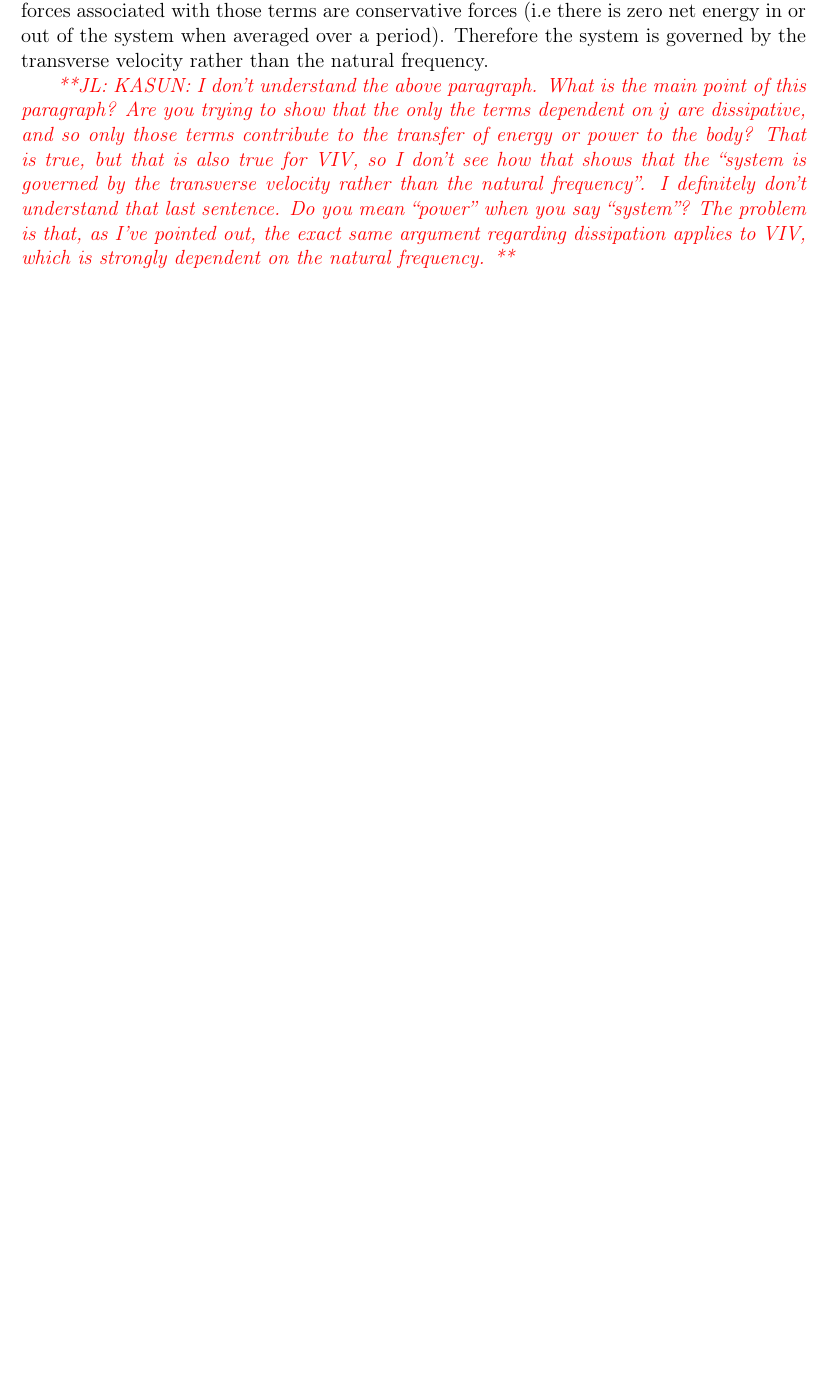
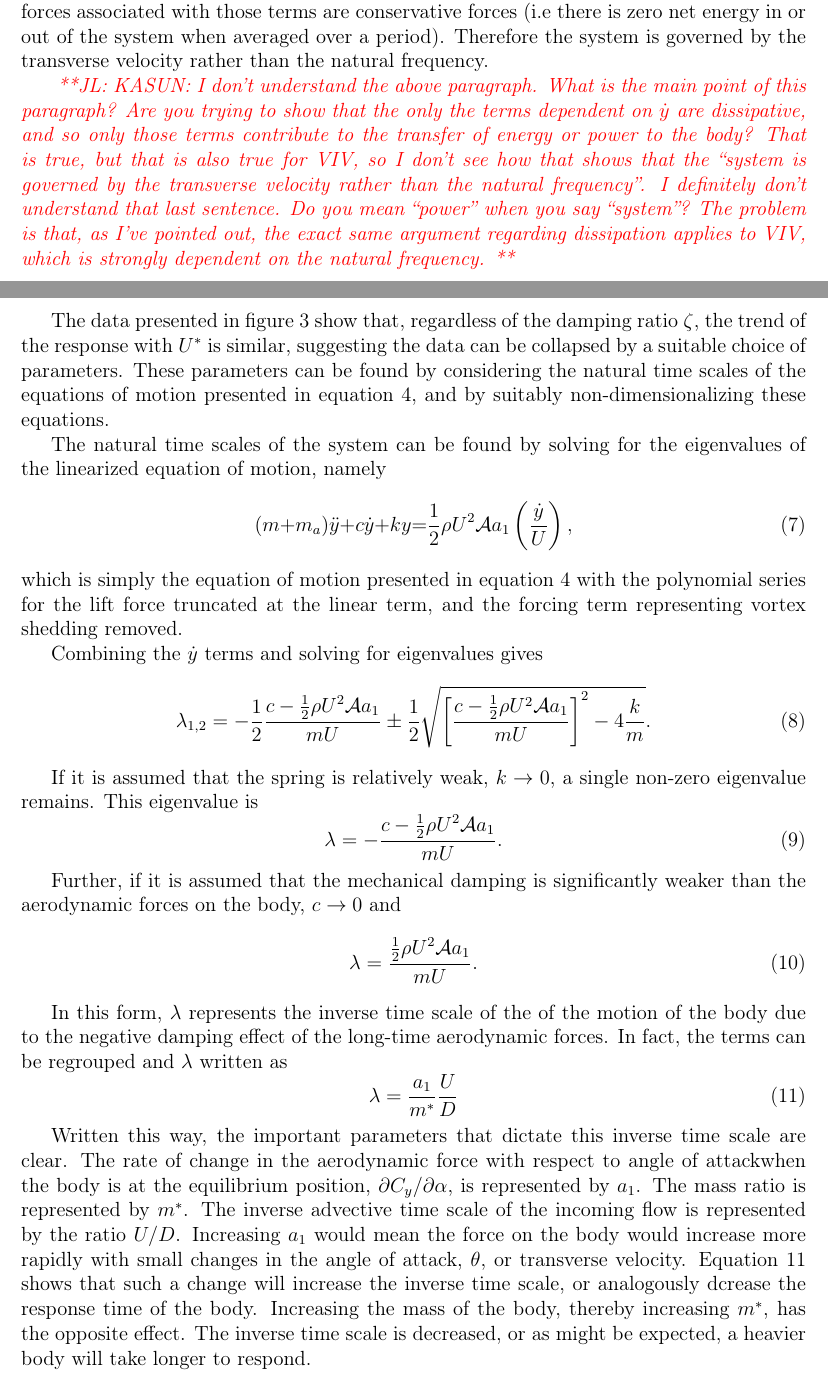
Before and after one commit to kjayatunga/Research-2, a LaTeX paper (research/paper/main/elsarticle-template-harv.tex, which reads research/paper/results/results-2.3.tex): part of page 9 of 19 before the commit and two parts of pages 9 and 10 of 20 after it, the two joined at a grey line, cut so that both start at the same text, the shorter picture padded with empty space. Compiled offline with pdfLaTeX.

Commit message:
Committing first part of explanation of non-dimensionalization in terms of timescales

```diff
--- a/research/paper/main/elsarticle-template-harv.tex
+++ b/research/paper/main/elsarticle-template-harv.tex
@@ -59,6 +59,7 @@
 \newcommand\solidrule[1][1cm]{\rule[0.5ex]{#1}{1pt}}
 \newcommand\dashedrule{\mbox{\solidrule[1mm]\hspace{1mm}\solidrule[1mm]\hspace{1mm}\solidrule[1mm]\hspace{1mm}}}
 \newcommand{\ustar}{\ensuremath{U^{*}}}
+\newcommand{\cstar}{\ensuremath{c^{*}}}
 \newcommand{\reynoldsnumber}{\ensuremath{Re}}
 \newcommand{\Tan}[1]{{\textcolor{blue}{{\bf{\it{ **Tan: #1 **}}}}}}
 \newcommand{\JL}[1]{{\textcolor{red}{{\bf{\it{ **JL: #1 **}}}}}}
--- a/research/paper/results/results-2.3.tex
+++ b/research/paper/results/results-2.3.tex
@@ -31,3 +31,38 @@ The efficiency of the system can be defined as the ratio of the time average pow
 
 \JL{KASUN: I don't understand the above paragraph. What is the main point of this paragraph? Are you trying to show that the only the terms dependent on $\dot{y}$ are dissipative, and so only those terms contribute to the transfer of energy or power to the body? That is true, but that is also true for VIV, so I don't see how that shows that the ``system is governed by the transverse velocity rather than the natural frequency''. I definitely don't understand that last sentence. Do you mean ``power'' when you say ``system''? The problem is that, as I've pointed out, the exact same argument regarding dissipation applies to VIV, which is strongly dependent on the natural frequency.}
 
+%%%%%%%%%
+The data presented in figure \ref{fig:uncollapsed_data} show that, regardless of the damping ratio $\zeta$, the trend of the response with $U^*$ is similar, suggesting the data can be collapsed by a suitable choice of parameters. These parameters can be found by considering the natural time scales of the equations of motion presented in equation \ref{final_equation_motion}, and by suitably non-dimensionalizing these equations.
+
+The natural time scales of the system can be found by solving for the eigenvalues of the linearized equation of motion, namely
+\begin{equation}
+\label{eqn:eom_linear}
+(m{+}m_a)\ddot{y}{+}c\dot{y}{+}ky{=}\frac{1}{2}\rho U^2 \mathcal{A} a_1\left(\frac{\dot{y}}{U}\right),
+\end{equation}
+which is simply the equation of motion presented in equation \ref{final_equation_motion} with the polynomial series for the lift force truncated at the linear term, and the forcing term representing vortex shedding removed.
+
+Combining the $\dot{y}$ terms and solving for eigenvalues gives
+\begin{equation}
+  \label{eqn:eigs}
+  \lambda_{1,2}= -\frac{1}{2}\frac{c-\frac{1}{2}\rho U^2\mathcal{A}a_1}{mU}\pm\frac{1}{2}\sqrt{\left[\frac{c-\frac{1}{2}\rho U^2\mathcal{A}a_1}{mU}\right]^2-4\frac{k}{m}}.
+\end{equation}
+
+If it is assumed that the spring is relatively weak, $k\rightarrow 0$, a single non-zero eigenvalue remains. This eigenvalue is
+\begin{equation}
+  \label{eqn:eigs_nospring}
+  \lambda=-\frac{c-\frac{1}{2}\rho U^2\mathcal{A}a_1}{mU}.
+\end{equation}
+
+Further, if it is assumed that the mechanical damping is significantly weaker than the aerodynamic forces on the body, $c\rightarrow 0$ and
+\begin{equation}
+  \label{eqn:eigs_nospring_nodamp}
+  \lambda=\frac{\frac{1}{2}\rho U^2\mathcal{A}a_1}{mU}.
+\end{equation}
+
+In this form, $\lambda$ represents the inverse time scale of the of the motion of the body due to the negative damping effect of the long-time aerodynamic forces. In fact, the terms can be regrouped and $\lambda$ written as
+\begin{equation}
+  \label{eqn:timescale}
+  \lambda = \frac{a_1}{m^*}\frac{U}{D}
+\end{equation}
+
+Written this way, the important parameters that dictate this inverse time scale are clear. The rate of change in the aerodynamic force with respect to angle of attackwhen the body is at the equilibrium position, $\partial C_y/\partial \alpha$, is represented by $a_1$. The mass ratio is represented by $m^*$. The inverse advective time scale of the incoming flow is represented by the ratio $U/D$. Increasing $a_1$ would mean the force on the body would increase more rapidly with small changes in the angle of attack, $\theta$, or transverse velocity. Equation \ref{eqn:timescale} shows that such a change will increase the inverse time scale, or analogously dcrease the response time of the body. Increasing the mass of the body, thereby increasing $m^*$, has the opposite effect. The inverse time scale is decreased, or as might be expected, a heavier body will take longer to respond.
```
Also changed, not shown: research/paper/Theory/mathematical_model.tex (+2 -1 lines), research/paper/nomenclature.tex (+2 -1 lines), research/paper/main/elsarticle-template-harv.tex (4 more changed lines), research/paper/results/results-2.3.tex (14 more changed lines).
